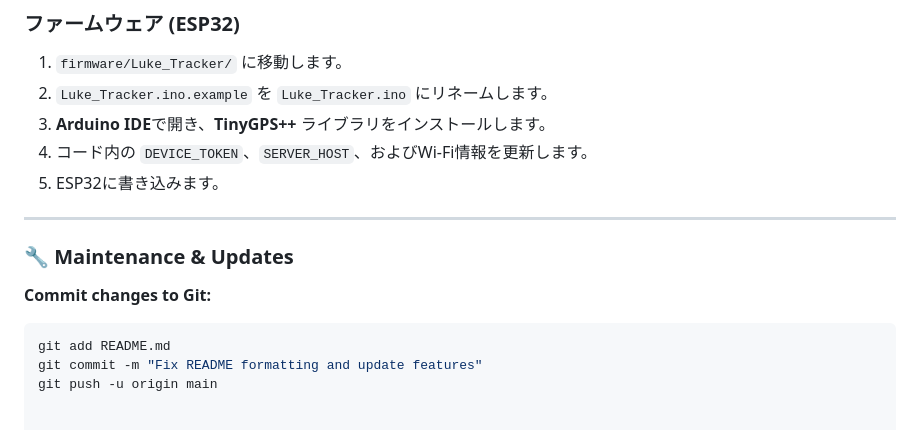
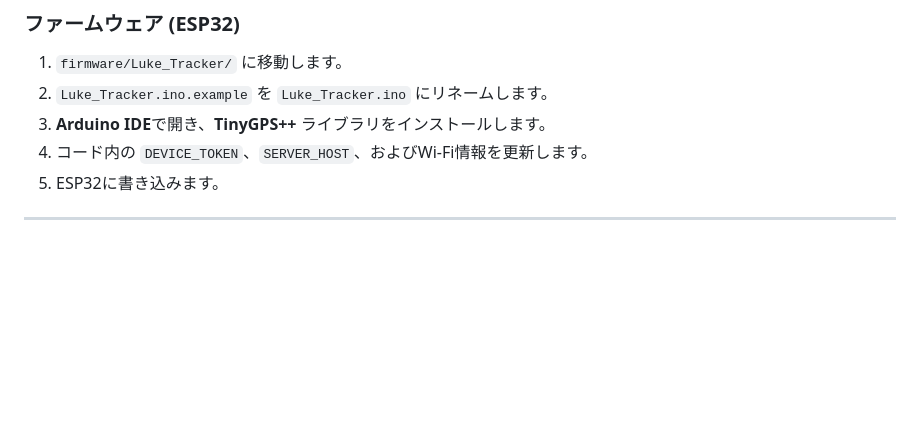
Before and after one commit to LukeArwolf/Solar-GPS-Telegram-Tracker, a Markdown page: README.md, the part around the change. Rendered like a GitHub page; blank space fills up the shorter version.

````diff
--- a/README.md
+++ b/README.md
@@ -303,12 +303,3 @@ VPS Linux (バックエンド) と ESP32 (ハードウェア) 向けに設計さ
 5. ESP32に書き込みます。
 
 ---
-
-### 🔧 Maintenance & Updates
-
-**Commit changes to Git:**
-
-```bash
-git add README.md
-git commit -m "Fix README formatting and update features"
-git push -u origin main
````
